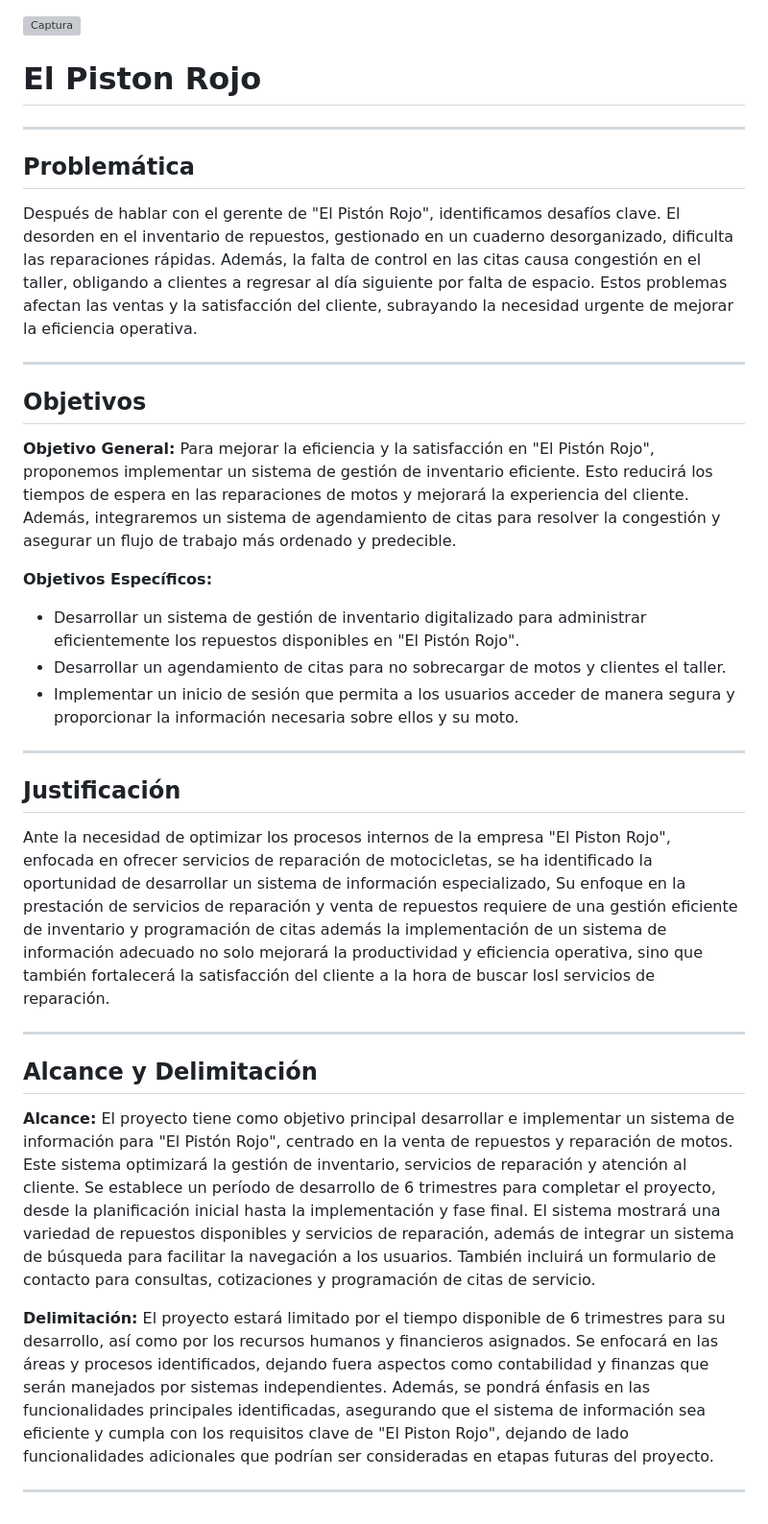
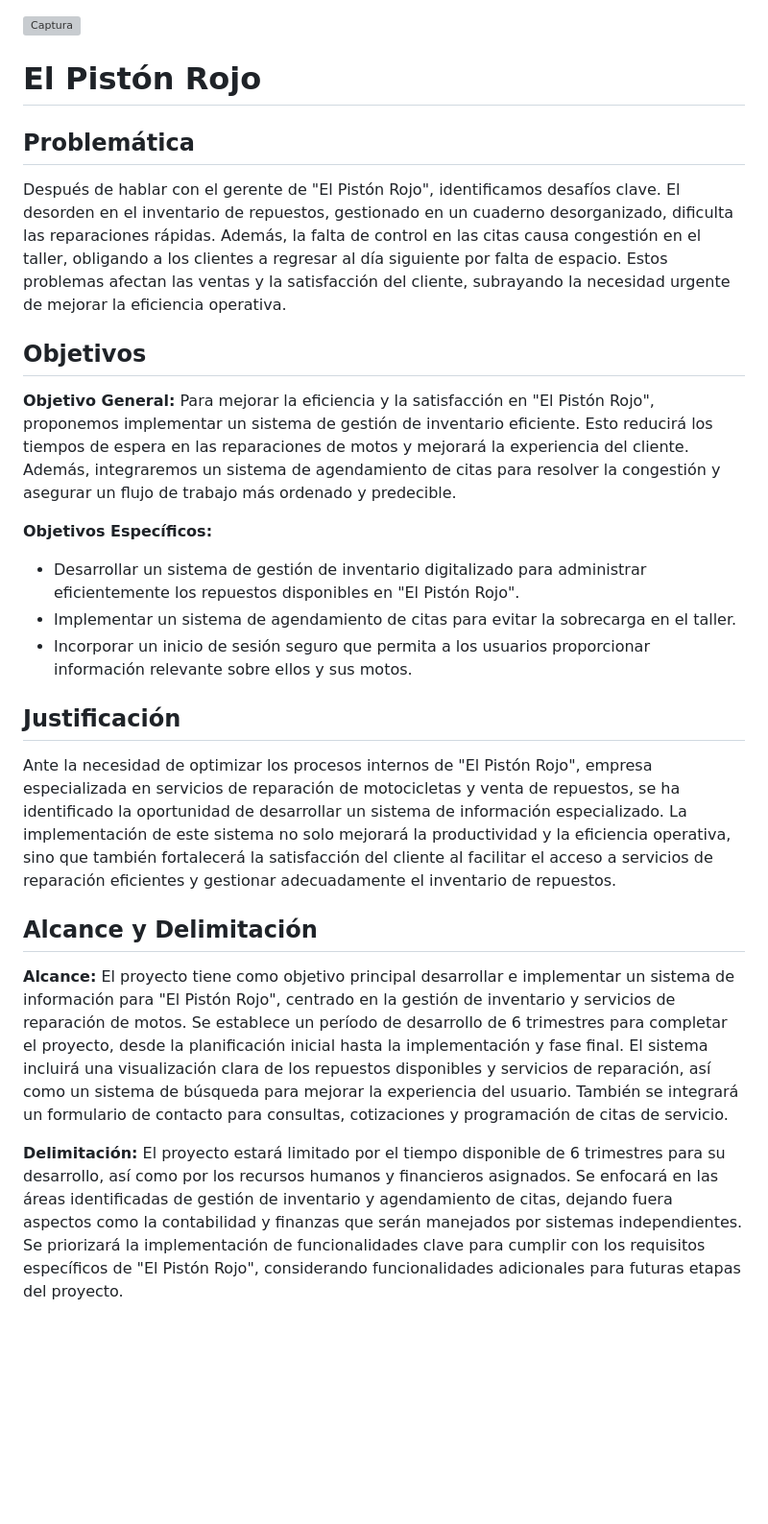
Before and after one commit to JuanFachas/Repositorio-PR, a Markdown page: README.md, the part around the change. Shown at 96% size. GitHub-like rendering; blank space fills up the shorter version; grey boxes are pictures that could not be loaded.

```diff
--- a/README.md
+++ b/README.md
@@ -1,14 +1,10 @@
 ![Captura](https://github.com/JuanFachas/Repositorio-PR/assets/173213965/dd3b9629-39d8-4991-9e2d-64749cc9a383)
 
-# El Piston Rojo
-
----
+# El Pistón Rojo
 
 ## Problemática
 
-Después de hablar con el gerente de "El Pistón Rojo", identificamos desafíos clave. El desorden en el inventario de repuestos, gestionado en un cuaderno desorganizado, dificulta las reparaciones rápidas. Además, la falta de control en las citas causa congestión en el taller, obligando a clientes a regresar al día siguiente por falta de espacio. Estos problemas afectan las ventas y la satisfacción del cliente, subrayando la necesidad urgente de mejorar la eficiencia operativa.
-
----
+Después de hablar con el gerente de "El Pistón Rojo", identificamos desafíos clave. El desorden en el inventario de repuestos, gestionado en un cuaderno desorganizado, dificulta las reparaciones rápidas. Además, la falta de control en las citas causa congestión en el taller, obligando a los clientes a regresar al día siguiente por falta de espacio. Estos problemas afectan las ventas y la satisfacción del cliente, subrayando la necesidad urgente de mejorar la eficiencia operativa.
 
 ## Objetivos
 
@@ -16,21 +12,15 @@ Después de hablar con el gerente de "El Pistón Rojo", identificamos desafíos
 
 **Objetivos Específicos:**
 - Desarrollar un sistema de gestión de inventario digitalizado para administrar eficientemente los repuestos disponibles en "El Pistón Rojo".
-- Desarrollar un agendamiento de citas para no sobrecargar de motos y clientes el taller.
-- Implementar un inicio de sesión que permita a los usuarios acceder de manera segura y proporcionar la información necesaria sobre ellos y su moto.
-
----
+- Implementar un sistema de agendamiento de citas para evitar la sobrecarga en el taller.
+- Incorporar un inicio de sesión seguro que permita a los usuarios proporcionar información relevante sobre ellos y sus motos.
 
 ## Justificación
 
-Ante la necesidad de optimizar los procesos internos de la empresa "El Piston Rojo", enfocada en ofrecer servicios de reparación de motocicletas, se ha identificado la oportunidad de desarrollar un  sistema de información especializado, Su enfoque en la prestación de servicios de reparación  y venta de repuestos requiere de una gestión eficiente de inventario y programación de citas además la implementación de un sistema de información adecuado no solo mejorará la productividad y eficiencia operativa, sino que también fortalecerá la satisfacción del cliente a la hora de buscar losl servicios de reparación.
-
----
+Ante la necesidad de optimizar los procesos internos de "El Pistón Rojo", empresa especializada en servicios de reparación de motocicletas y venta de repuestos, se ha identificado la oportunidad de desarrollar un sistema de información especializado. La implementación de este sistema no solo mejorará la productividad y la eficiencia operativa, sino que también fortalecerá la satisfacción del cliente al facilitar el acceso a servicios de reparación eficientes y gestionar adecuadamente el inventario de repuestos.
 
 ## Alcance y Delimitación
 
-**Alcance:** El proyecto tiene como objetivo principal desarrollar e implementar un sistema de información para "El Pistón Rojo", centrado en la venta de repuestos y reparación de motos. Este sistema optimizará la gestión de inventario, servicios de reparación y atención al cliente. Se establece un período de desarrollo de 6 trimestres para completar el proyecto, desde la planificación inicial hasta la implementación y fase final. El sistema mostrará una variedad de repuestos disponibles y servicios de reparación, además de integrar un sistema de búsqueda para facilitar la navegación a los usuarios. También incluirá un formulario de contacto para consultas, cotizaciones y programación de citas de servicio.
+**Alcance:** El proyecto tiene como objetivo principal desarrollar e implementar un sistema de información para "El Pistón Rojo", centrado en la gestión de inventario y servicios de reparación de motos. Se establece un período de desarrollo de 6 trimestres para completar el proyecto, desde la planificación inicial hasta la implementación y fase final. El sistema incluirá una visualización clara de los repuestos disponibles y servicios de reparación, así como un sistema de búsqueda para mejorar la experiencia del usuario. También se integrará un formulario de contacto para consultas, cotizaciones y programación de citas de servicio.
 
-**Delimitación:** El proyecto estará limitado por el tiempo disponible de 6 trimestres para su desarrollo, así como por los recursos humanos y financieros asignados. Se enfocará en las áreas y procesos identificados, dejando fuera aspectos como contabilidad y finanzas que serán manejados por sistemas independientes. Además, se pondrá énfasis en las funcionalidades principales identificadas, asegurando que el sistema de información sea eficiente y cumpla con los requisitos clave de "El Piston Rojo", dejando de lado funcionalidades adicionales que podrían ser consideradas en etapas futuras del proyecto.
-
----
+**Delimitación:** El proyecto estará limitado por el tiempo disponible de 6 trimestres para su desarrollo, así como por los recursos humanos y financieros asignados. Se enfocará en las áreas identificadas de gestión de inventario y agendamiento de citas, dejando fuera aspectos como la contabilidad y finanzas que serán manejados por sistemas independientes. Se priorizará la implementación de funcionalidades clave para cumplir con los requisitos específicos de "El Pistón Rojo", considerando funcionalidades adicionales para futuras etapas del proyecto.
```
